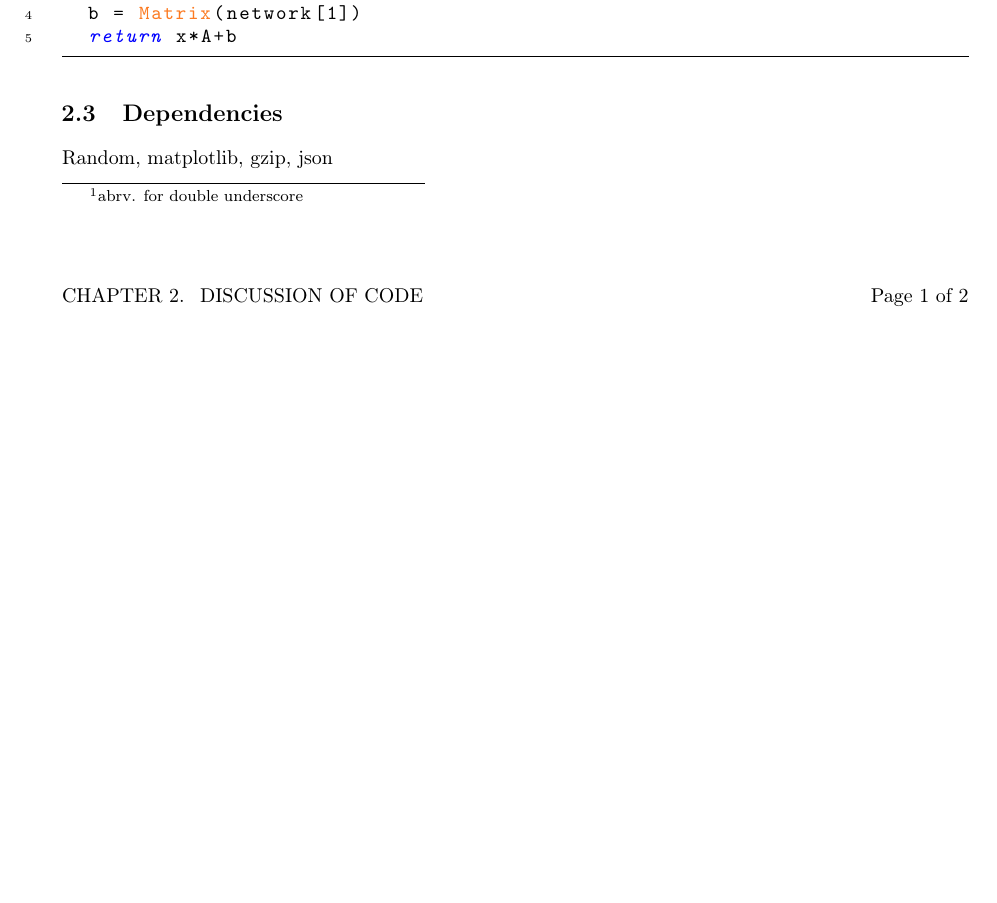
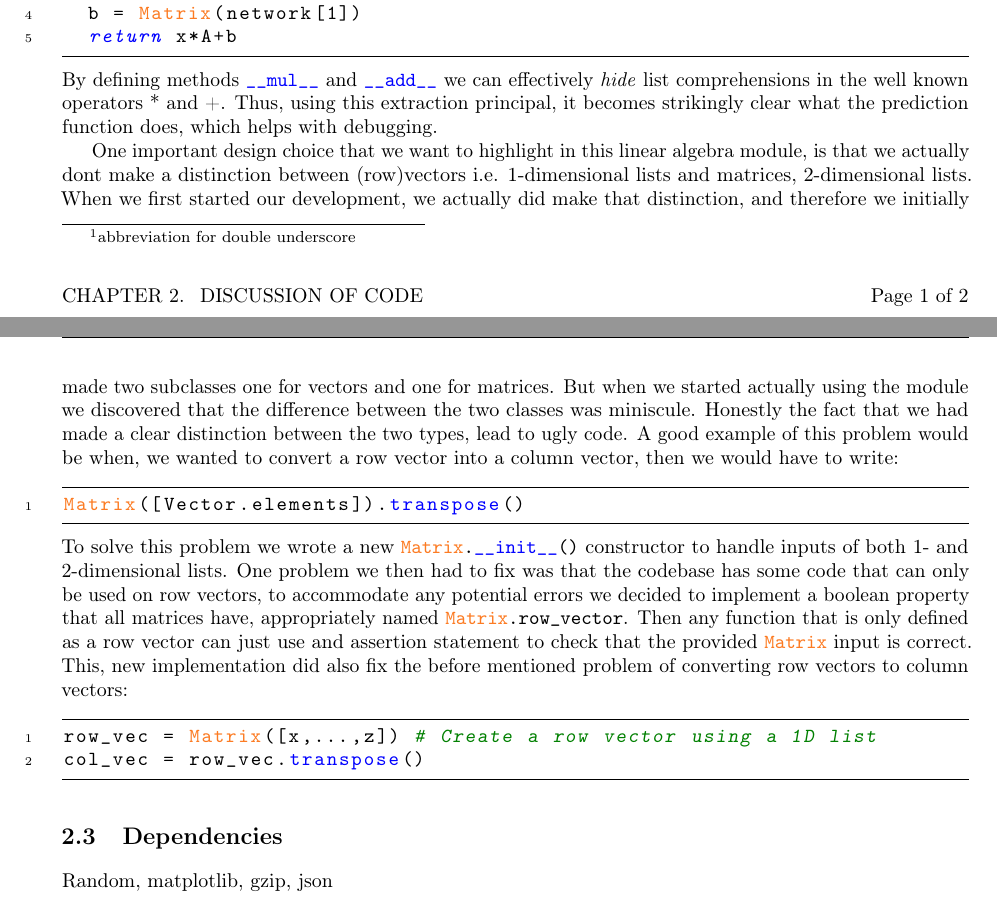
Before and after one commit to EBAdev/Finalproject, a LaTeX book (report/report-main.tex): part of page 2 of 3 before the commit and two parts of pages 2 and 3 of 3 after it, the two joined at a grey line, cut so that both start at the same text, the shorter picture padded with empty space. Compiled offline with pdfLaTeX.

Commit message:
Introduction + Structure of Code + Design choices are done

```diff
--- a/report/report-main.tex
+++ b/report/report-main.tex
@@ -135,7 +135,7 @@ codebases known as subprocess extraction, and it allows us to make the code more
 readable and maintainable. The main goal was that we would define operations
 such as matrix addition, scalar multiplication and matrix multiplication without
 the need for appending a matrix object with \pythoninline{Matrix.add(Matrix)}.
-To do this we have implemented a lot of dunder\footnote{abrv. for double
+To do this we have implemented a lot of dunder\footnote{abbreviation for double
 underscore} methods. This allows us to write clear and concise functions, for
 instance, have a look at the prediction function, in which a network consisting
 of a weight matrix $A$, and a basis vector $b$ is used to generate a guess
@@ -147,6 +147,39 @@ def predict(network: NetW, image: img) -> Matrix:
   b = Matrix(network[1])
   return x*A+b
 \end{python}
+By defining methods \pythoninline{__mul__} and \pythoninline{__add__} we can
+effectively \emph{hide} list comprehensions in the well known operators * and
++. Thus, using this extraction principal, it becomes strikingly clear what the
+prediction function does, which helps with debugging.
+
+One important design choice that we want to highlight in this linear algebra
+module, is that we actually dont make a distinction between (row)vectors i.e.
+1-dimensional lists and matrices, 2-dimensional lists. When we first started our
+development, we actually did make that distinction, and therefore we initially
+made two subclasses one for vectors and one for matrices. But when we started
+actually using the module we discovered that the difference between the two
+classes was miniscule. Honestly the fact that we had made a clear distinction
+between the two types, lead to ugly code. A good example of this problem would
+be when, we wanted to convert a row vector into a column vector, then we would
+have to write:
+\begin{python}
+Matrix([Vector.elements]).transpose()
+\end{python}
+To solve this problem we wrote a new \pythoninline{Matrix.__init__()}
+constructor to handle inputs of both 1- and 2-dimensional lists. One problem we
+then had to fix was that the codebase has some code that can only be used on row
+vectors, to accommodate any potential errors we decided to implement a boolean
+property that all matrices have, appropriately named
+\pythoninline{Matrix.row_vector}. Then any function that is only defined as
+a row vector can just use and assertion statement to check that the provided
+\pythoninline{Matrix} input is correct. This, new implementation did also fix
+the before mentioned problem of converting row vectors to column vectors:
+\begin{python}
+row_vec = Matrix([x,...,z]) # Create a row vector using a 1D list
+col_vec = row_vec.transpose()
+\end{python}
+
+
 % section (end)
 
 \section{Dependencies}
```
Also changed, not shown: report/report-main.pdf.
